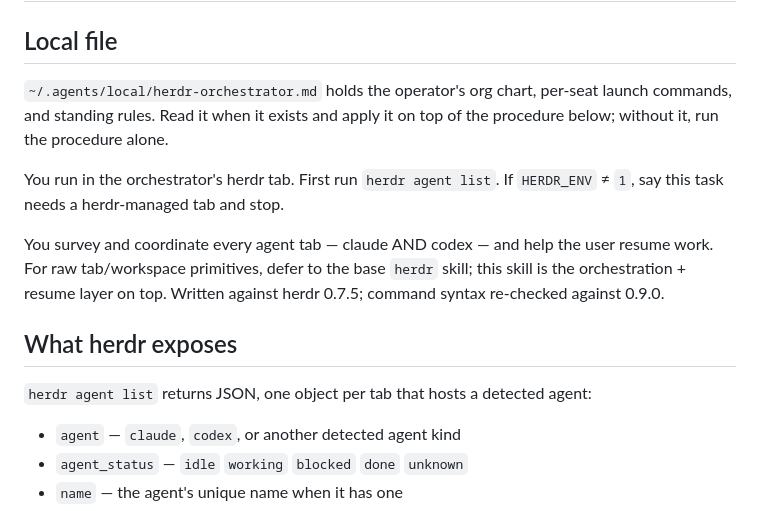
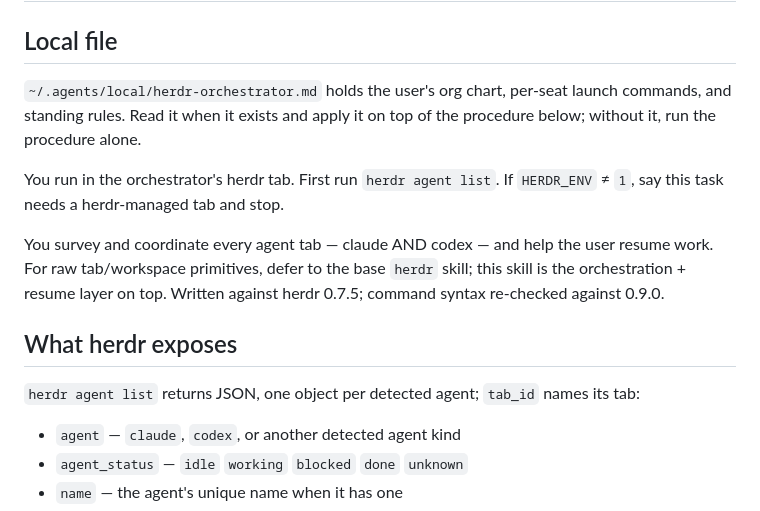
Before and after one commit to atreya2011/agent-skills, a Markdown page: herdr-orchestrator/SKILL.md, the part around one of its changes. Drawn GitHub-style.

Commit message:
docs: sharpen the herdr-orchestrator wording

```diff
--- a/herdr-orchestrator/SKILL.md
+++ b/herdr-orchestrator/SKILL.md
@@ -7,7 +7,7 @@ description: Survey all Claude and Codex tabs across herdr workspaces, report ac
 
 ## Local file
 
-`~/.agents/local/herdr-orchestrator.md` holds the operator's org chart, per-seat launch
+`~/.agents/local/herdr-orchestrator.md` holds the user's org chart, per-seat launch
 commands, and standing rules. Read it when it exists and apply it on top of the
 procedure below; without it, run the procedure alone.
 
@@ -21,7 +21,7 @@ command syntax re-checked against 0.9.0.
 
 ## What herdr exposes
 
-`herdr agent list` returns JSON, one object per tab that hosts a detected agent:
+`herdr agent list` returns JSON, one object per detected agent; `tab_id` names its tab:
 
 - `agent` — `claude`, `codex`, or another detected agent kind
 - `agent_status` — `idle` `working` `blocked` `done` `unknown`
```
Also changed, not shown: other parts of herdr-orchestrator/SKILL.md (+1 -1 lines).
